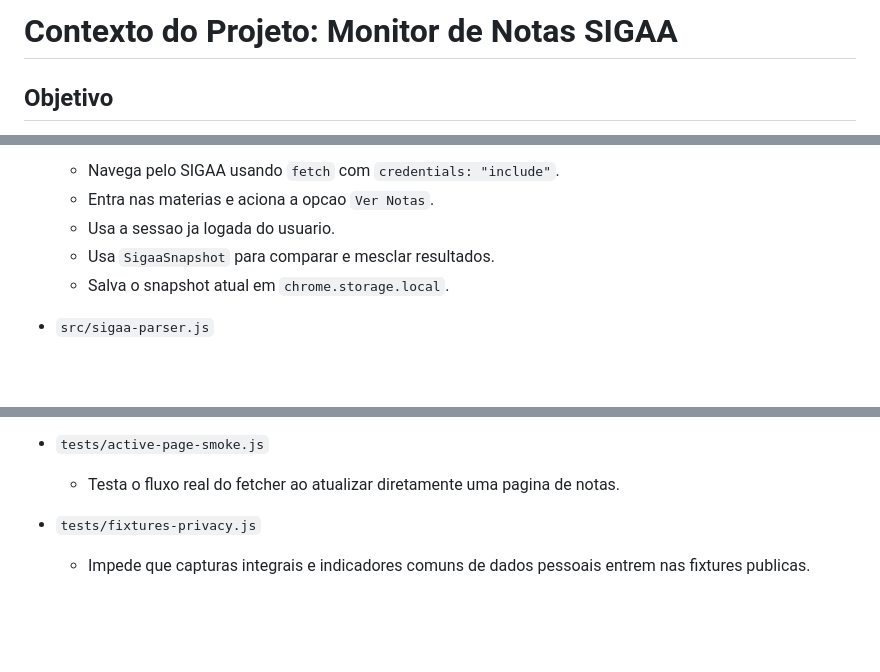
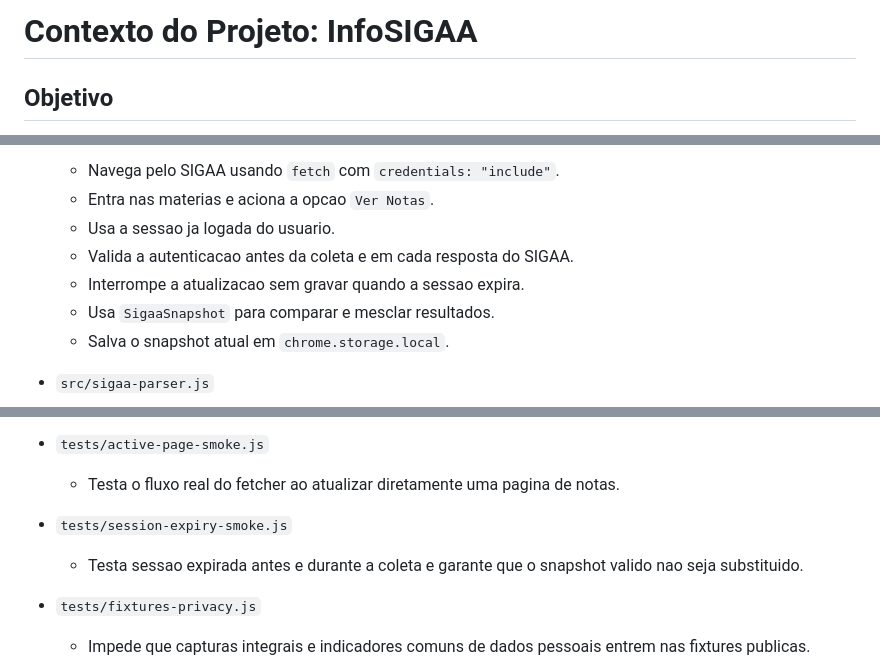
Before and after one commit to pedroSalles08/InfoSIGAA, a Markdown page: context.md, 3 parts joined by grey strips. Drawn GitHub-style; blank space fills up the shorter version.

Commit message:
docs: document session expiry safeguards

```diff
--- a/context.md
+++ b/context.md
@@ -1,4 +1,4 @@
-# Contexto do Projeto: Monitor de Notas SIGAA
+# Contexto do Projeto: InfoSIGAA
 
 ## Objetivo
 
@@ -57,6 +57,8 @@ Arquivos principais ativos:
   - Navega pelo SIGAA usando `fetch` com `credentials: "include"`.
   - Entra nas materias e aciona a opcao `Ver Notas`.
   - Usa a sessao ja logada do usuario.
+  - Valida a autenticacao antes da coleta e em cada resposta do SIGAA.
+  - Interrompe a atualizacao sem gravar quando a sessao expira.
   - Usa `SigaaSnapshot` para comparar e mesclar resultados.
   - Salva o snapshot atual em `chrome.storage.local`.
 
@@ -76,6 +78,9 @@ Arquivos principais ativos:
 
 - `tests/active-page-smoke.js`
   - Testa o fluxo real do fetcher ao atualizar diretamente uma pagina de notas.
+
+- `tests/session-expiry-smoke.js`
+  - Testa sessao expirada antes e durante a coleta e garante que o snapshot valido nao seja substituido.
 
 - `tests/fixtures-privacy.js`
   - Impede que capturas integrais e indicadores comuns de dados pessoais entrem nas fixtures publicas.
```
Also changed, not shown: other parts of context.md (+3 -0 lines).
